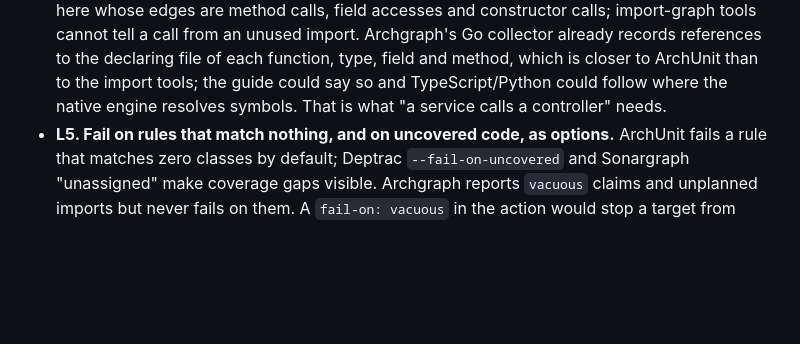
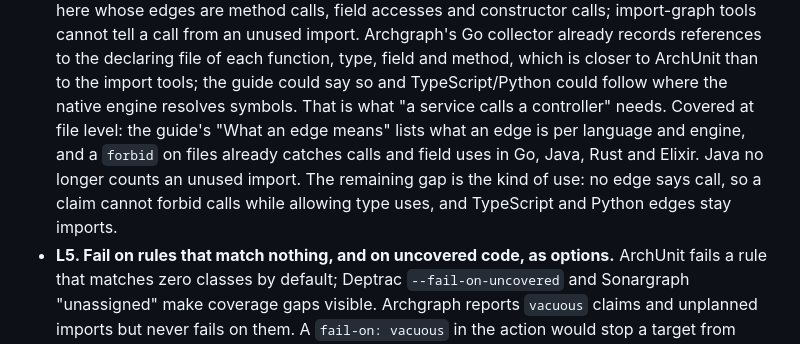
Before and after one commit to dogebonker/archgraph, a Markdown page: docs/pr-architecture-review.md, the part around the change. Rendered like a GitHub page; blank space fills up the shorter version.

```diff
--- a/docs/pr-architecture-review.md
+++ b/docs/pr-architecture-review.md
@@ -51,6 +51,11 @@ Codes are stable for discussion.
   to the declaring file of each function, type, field and method, which is closer to ArchUnit
   than to the import tools; the guide could say so and TypeScript/Python could follow where the
   native engine resolves symbols. That is what "a service calls a controller" needs.
+  Covered at file level: the guide's "What an edge means" lists what an edge is per language and
+  engine, and a `forbid` on files already catches calls and field uses in Go, Java, Rust and
+  Elixir. Java no longer counts an unused import. The remaining gap is the kind of use: no edge
+  says call, so a claim cannot forbid calls while allowing type uses, and TypeScript and Python
+  edges stay imports.
 - **L5. Fail on rules that match nothing, and on uncovered code, as options.** ArchUnit fails a
   rule that matches zero classes by default; Deptrac `--fail-on-uncovered` and Sonargraph
   "unassigned" make coverage gaps visible. Archgraph reports `vacuous` claims and unplanned
```
Also changed, not shown: CHANGELOG.md (+1 -0 lines), docs/guide.md (+18 -1 lines).
